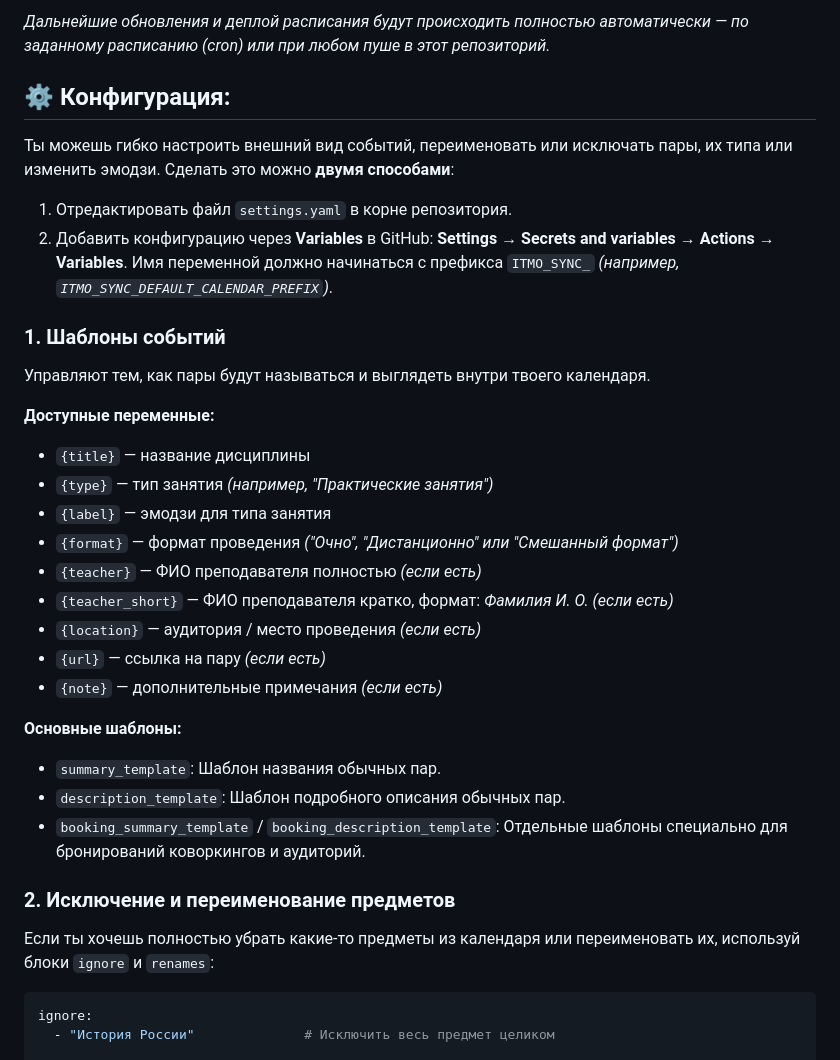
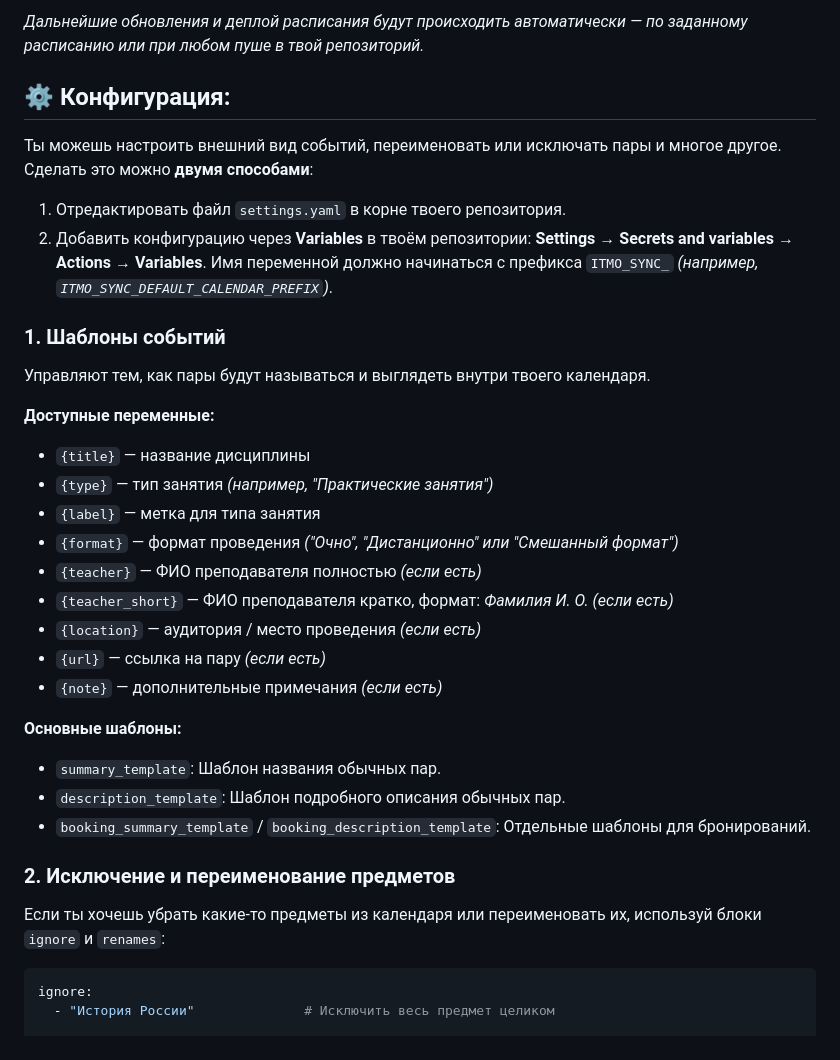
Before and after one commit to volychev/itmo-schedule-serverless, a Markdown page: README.md, the part around one of its changes. Rendered like a GitHub page.

````diff
--- a/README.md
+++ b/README.md
@@ -47,12 +46,12 @@
 
-*Дальнейшие обновления и деплой расписания будут происходить полностью автоматически — по заданному расписанию *(cron)* или при любом пуше в этот репозиторий.*
+*Дальнейшие обновления и деплой расписания будут происходить автоматически — по заданному расписанию или при любом пуше в твой репозиторий.*
 
 
 ## ⚙️ Конфигурация:
 
-Ты можешь гибко настроить внешний вид событий, переименовать или исключать пары, их типа или изменить эмодзи. Сделать это можно **двумя способами**:
-1. Отредактировать файл `settings.yaml` в корне репозитория.
-2. Добавить конфигурацию через **Variables** в GitHub: **Settings → Secrets and variables → Actions → Variables**. Имя переменной должно начинаться с префикса `ITMO_SYNC_` *(например, `ITMO_SYNC_DEFAULT_CALENDAR_PREFIX`)*.
+Ты можешь настроить внешний вид событий, переименовать или исключать пары и многое другое. Сделать это можно **двумя способами**:
+1. Отредактировать файл `settings.yaml` в корне твоего репозитория.
+2. Добавить конфигурацию через **Variables** в твоём репозитории: **Settings → Secrets and variables → Actions → Variables**. Имя переменной должно начинаться с префикса `ITMO_SYNC_` *(например, `ITMO_SYNC_DEFAULT_CALENDAR_PREFIX`)*.
 
 ### 1. Шаблоны событий
 Управляют тем, как пары будут называться и выглядеть внутри твоего календаря.
@@ -60,7 +59,7 @@
 **Доступные переменные:**
 - `{title}` — название дисциплины
 - `{type}` — тип занятия *(например, "Практические занятия")*
-- `{label}` — эмодзи для типа занятия
+- `{label}` — метка для типа занятия
 - `{format}` — формат проведения *("Очно", "Дистанционно" или "Смешанный формат")*
 - `{teacher}` — ФИО преподавателя полностью *(если есть)*
 - `{teacher_short}` — ФИО преподавателя кратко, формат: *Фамилия И. О.* *(если есть)*
@@ -71,10 +70,10 @@
 **Основные шаблоны:**
 - `summary_template`: Шаблон названия обычных пар.
 - `description_template`: Шаблон подробного описания обычных пар.
-- `booking_summary_template` / `booking_description_template`: Отдельные шаблоны специально для бронирований коворкингов и аудиторий.
+- `booking_summary_template` / `booking_description_template`: Отдельные шаблоны для бронирований.
 
 ### 2. Исключение и переименование предметов
-Если ты хочешь полностью убрать какие-то предметы из календаря или переименовать их, используй блоки `ignore` и `renames`:
+Если ты хочешь убрать какие-то предметы из календаря или переименовать их, используй блоки `ignore` и `renames`:
 
 ```yaml
 ignore:
````
Also changed, not shown: other parts of README.md (+19 -20 lines).
